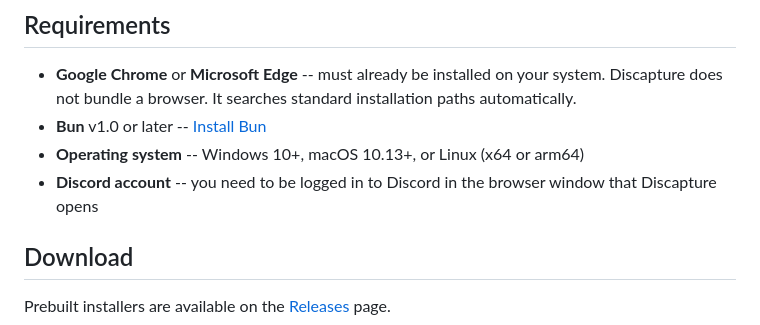
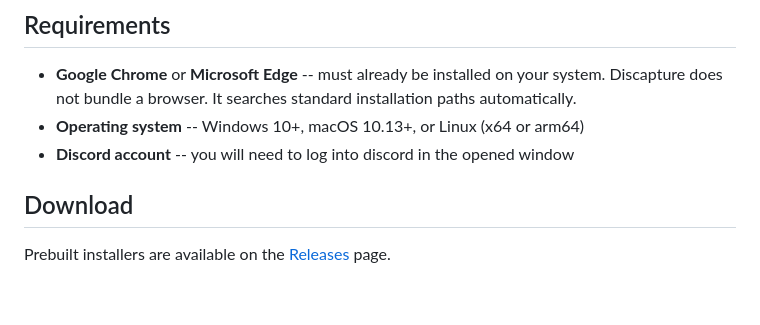
Before and after one commit to a-little-birdy/Discapture, a Markdown page: README.md, the part around the change. Drawn GitHub-style; blank space fills up the shorter version.

Commit message:
More readme updates

```diff
--- a/README.md
+++ b/README.md
@@ -20,9 +20,8 @@ A small control panel window stays open alongside the browser to show live progr
 ## Requirements
 
 - **Google Chrome** or **Microsoft Edge** -- must already be installed on your system. Discapture does not bundle a browser. It searches standard installation paths automatically.
-- **Bun** v1.0 or later -- [Install Bun](https://bun.sh)
 - **Operating system** -- Windows 10+, macOS 10.13+, or Linux (x64 or arm64)
-- **Discord account** -- you need to be logged in to Discord in the browser window that Discapture opens
+- **Discord account** -- you will need to log into discord in the opened window
 
 ## Download
 
```
